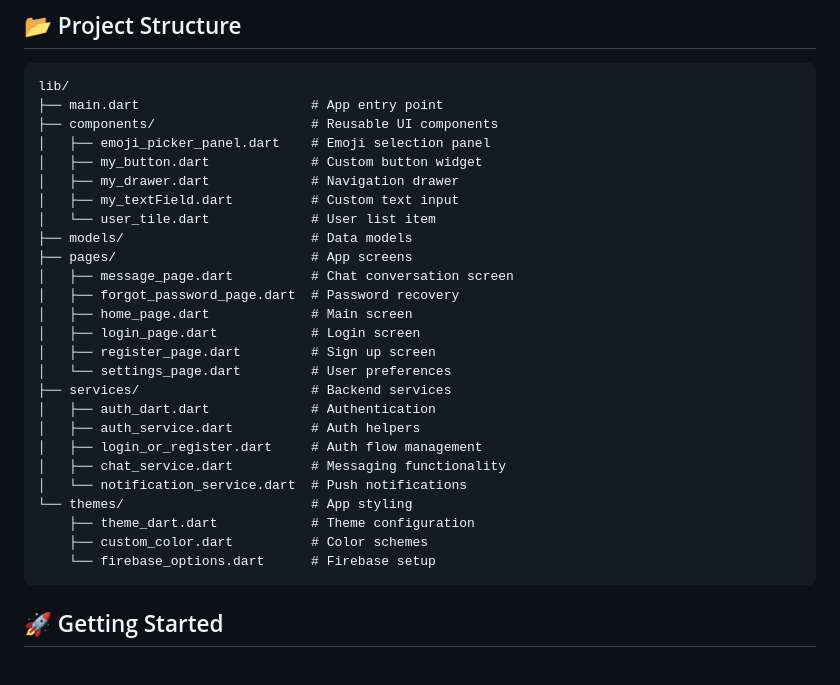
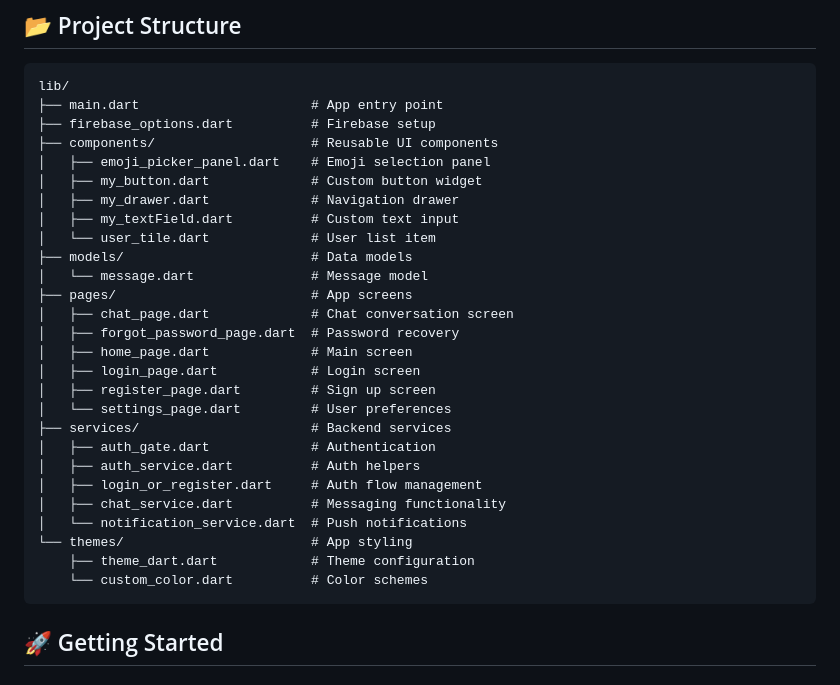
Before and after one commit to J33WAKASUPUN/Whispr-Chat-Application, a Markdown page: README.md, the part around the change. GitHub-like rendering.

````diff
--- a/README.md
+++ b/README.md
@@ -39,6 +39,7 @@ Whispr is a modern, feature-rich chat application built with Flutter and Firebas
 ```
 lib/
 ├── main.dart                      # App entry point
+├── firebase_options.dart          # Firebase setup
 ├── components/                    # Reusable UI components
 │   ├── emoji_picker_panel.dart    # Emoji selection panel
 │   ├── my_button.dart             # Custom button widget
@@ -46,23 +47,23 @@ lib/
 │   ├── my_textField.dart          # Custom text input
 │   └── user_tile.dart             # User list item
 ├── models/                        # Data models
+│   └── message.dart               # Message model
 ├── pages/                         # App screens
-│   ├── message_page.dart          # Chat conversation screen
+│   ├── chat_page.dart             # Chat conversation screen
 │   ├── forgot_password_page.dart  # Password recovery
 │   ├── home_page.dart             # Main screen
 │   ├── login_page.dart            # Login screen
 │   ├── register_page.dart         # Sign up screen
 │   └── settings_page.dart         # User preferences
 ├── services/                      # Backend services
-│   ├── auth_dart.dart             # Authentication
+│   ├── auth_gate.dart             # Authentication
 │   ├── auth_service.dart          # Auth helpers
 │   ├── login_or_register.dart     # Auth flow management
 │   ├── chat_service.dart          # Messaging functionality
 │   └── notification_service.dart  # Push notifications
 └── themes/                        # App styling
     ├── theme_dart.dart            # Theme configuration
-    ├── custom_color.dart          # Color schemes
-    └── firebase_options.dart      # Firebase setup
+    └── custom_color.dart          # Color schemes
 ```
 
 ## 🚀 Getting Started
````
